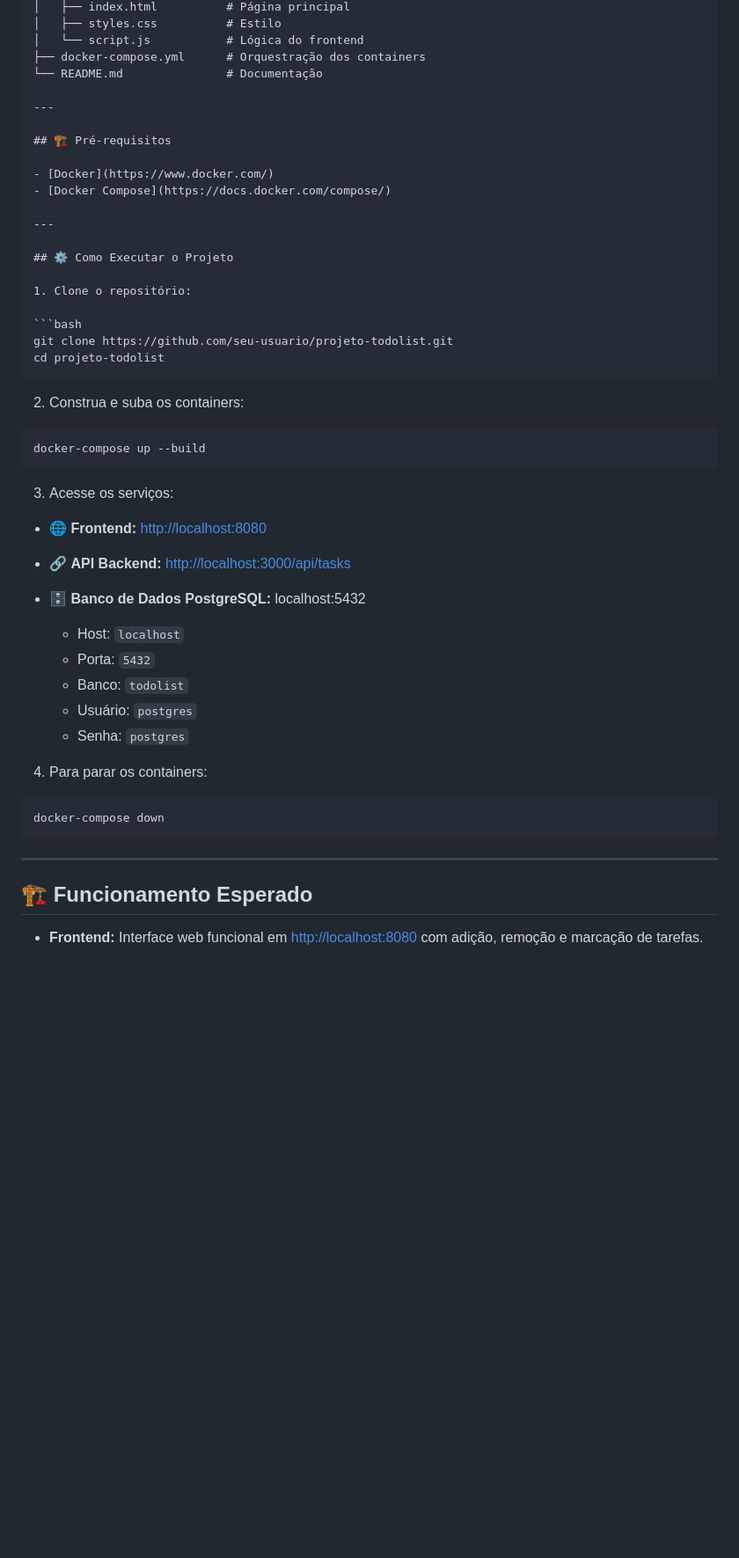
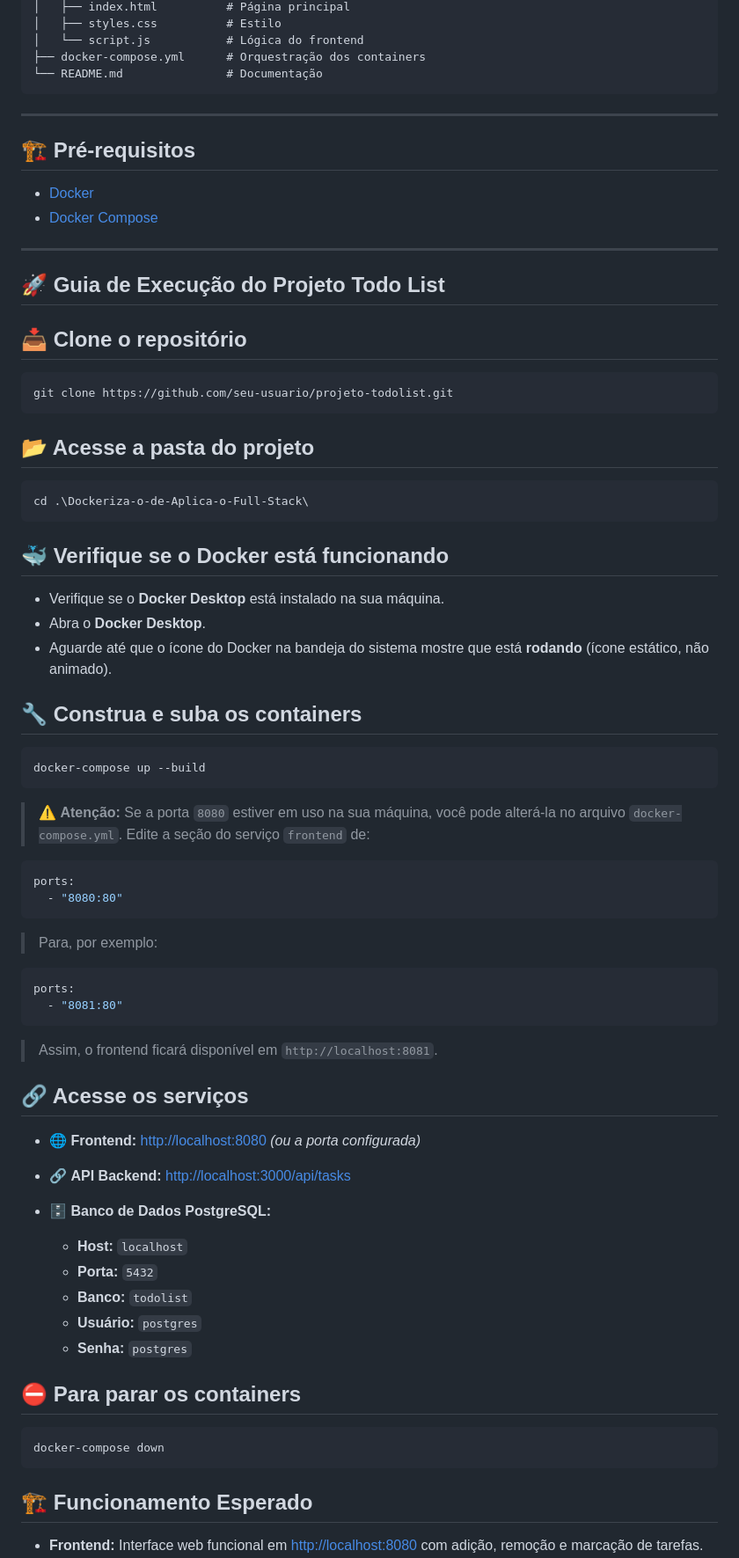
Before and after one commit to louise-alonso/Dockeriza-o-de-Aplica-o-Full-Stack, a Markdown page: README.md, the part around the change. Shown: that part at 88% size. Drawn GitHub-style; blank space fills up the shorter version.

`````diff
--- a/README.md
+++ b/README.md
@@ -30,7 +30,7 @@ projeto-todolist/
 │   └── script.js           # Lógica do frontend
 ├── docker-compose.yml      # Orquestração dos containers
 └── README.md               # Documentação
-
+```
 ---
 
 ## 🏗️ Pré-requisitos
@@ -40,40 +40,67 @@ projeto-todolist/
 
 ---
 
-## ⚙️ Como Executar o Projeto
+## 🚀 Guia de Execução do Projeto Todo List
 
-1. Clone o repositório:
+## 📥 Clone o repositório
 
 ```bash
 git clone https://github.com/seu-usuario/projeto-todolist.git
-cd projeto-todolist
+````
+
+## 📂 Acesse a pasta do projeto
+
+```bash
+cd .\Dockeriza-o-de-Aplica-o-Full-Stack\
 ```
 
-2. Construa e suba os containers:
+## 🐳 Verifique se o Docker está funcionando
+
+* Verifique se o **Docker Desktop** está instalado na sua máquina.
+* Abra o **Docker Desktop**.
+* Aguarde até que o ícone do Docker na bandeja do sistema mostre que está **rodando** (ícone estático, não animado).
+
+## 🔧 Construa e suba os containers
 
 ```bash
 docker-compose up --build
 ```
 
-3. Acesse os serviços:
+> ⚠️ **Atenção:**
+> Se a porta `8080` estiver em uso na sua máquina, você pode alterá-la no arquivo `docker-compose.yml`.
+> Edite a seção do serviço `frontend` de:
 
-* 🌐 **Frontend:** [http://localhost:8080](http://localhost:8080)
+```yaml
+ports:
+  - "8080:80"
+```
+
+> Para, por exemplo:
+
+```yaml
+ports:
+  - "8081:80"
+```
+
+> Assim, o frontend ficará disponível em `http://localhost:8081`.
+
+## 🔗 Acesse os serviços
+
+* 🌐 **Frontend:** [http://localhost:8080](http://localhost:8080) *(ou a porta configurada)*
 * 🔗 **API Backend:** [http://localhost:3000/api/tasks](http://localhost:3000/api/tasks)
-* 🗄️ **Banco de Dados PostgreSQL:** localhost:5432
+* 🗄️ **Banco de Dados PostgreSQL:**
 
-  * Host: `localhost`
-  * Porta: `5432`
-  * Banco: `todolist`
-  * Usuário: `postgres`
-  * Senha: `postgres`
+  * **Host:** `localhost`
+  * **Porta:** `5432`
+  * **Banco:** `todolist`
+  * **Usuário:** `postgres`
+  * **Senha:** `postgres`
 
-4. Para parar os containers:
+## ⛔ Para parar os containers
 
 ```bash
 docker-compose down
 ```
-
----
 
 ## 🏗️ Funcionamento Esperado
 
`````
